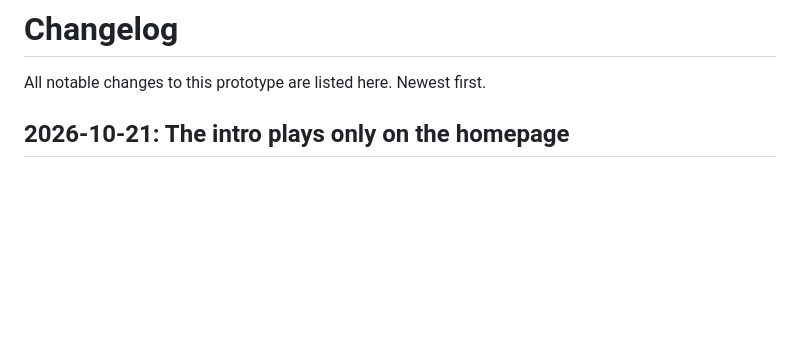
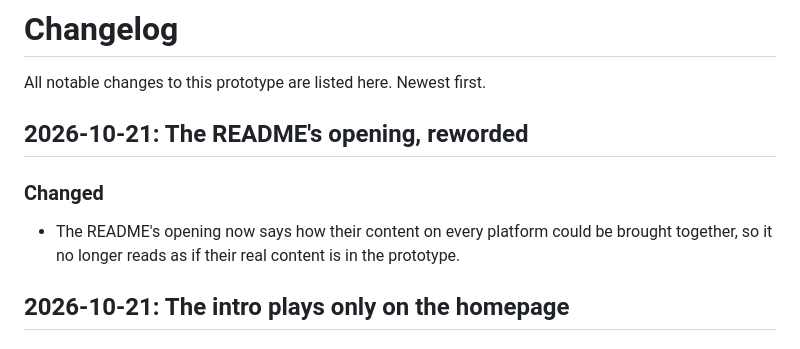
Before and after one commit to njflora/stoa-prototype, a Markdown page: CHANGELOG.md, the part around the change. GitHub-like rendering; blank space fills up the shorter version.

```diff
--- a/CHANGELOG.md
+++ b/CHANGELOG.md
@@ -1,6 +1,11 @@
 # Changelog
 
 All notable changes to this prototype are listed here. Newest first.
+
+## 2026-10-21: The README's opening, reworded
+
+### Changed
+- The README's opening now says how their content on every platform could be brought together, so it no longer reads as if their real content is in the prototype.
 
 ## 2026-10-21: The intro plays only on the homepage
 
```
Also changed, not shown: README.md (+1 -1 lines).
